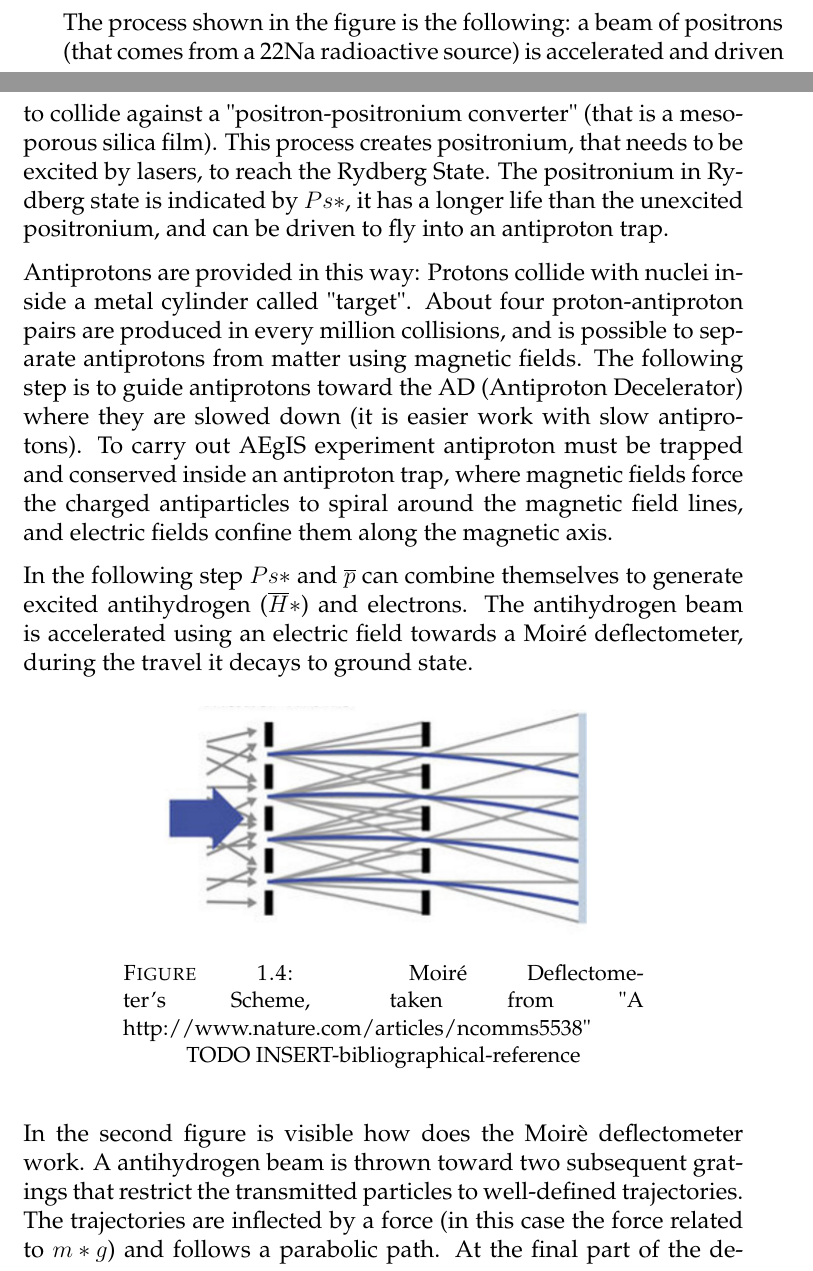
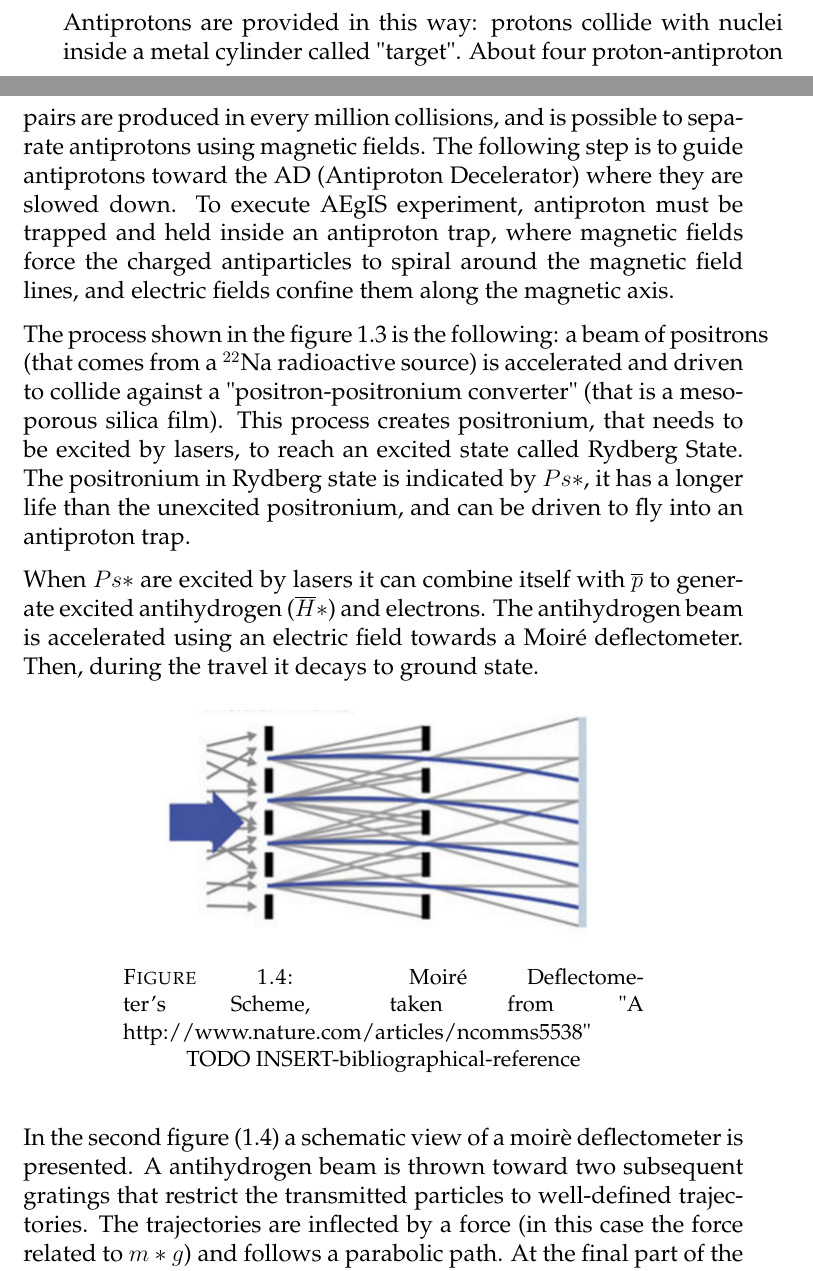
Before and after one commit to agb91/TesiWriting, a LaTeX thesis (untitled/main.tex, which reads untitled/Chapters/Chapter1.tex): two parts of pages 9 and 10 of 29, joined at a grey line, cut so that both start at the same text. Compiled offline with pdfLaTeX.

Commit message:
lets go on

```diff
--- a/untitled/Chapters/Chapter1.tex
+++ b/untitled/Chapters/Chapter1.tex
@@ -61,12 +61,13 @@ In this first figure we can see the process that allows to create some anti-hydr
 
 \end{enumerate}
 
-The process shown in the figure is the following: a beam of positrons (that comes from a 22Na radioactive source) is accelerated and driven to collide against a "positron-positronium converter" (that is a mesoporous silica film). This process creates positronium, that needs to be excited by lasers, to reach the Rydberg State. The positronium in Rydberg state is indicated by $ {Ps*} $, it has a longer life than the unexcited positronium, and can be driven to fly into an antiproton trap.
+Antiprotons are provided in this way:
+protons collide with nuclei inside a metal cylinder called "target". About four proton-antiproton pairs are produced in every million collisions, and is possible to separate antiprotons using magnetic fields. The following step is to guide antiprotons toward the AD (Antiproton Decelerator) where they are slowed down. To execute AEgIS experiment, antiproton must be trapped and held inside an antiproton trap, where magnetic fields force the charged antiparticles to spiral around the magnetic field lines, and electric fields confine them along the magnetic axis.
 
-Antiprotons are provided in this way:
-Protons collide with nuclei inside a metal cylinder called "target". About four proton-antiproton pairs are produced in every million collisions, and is possible to separate antiprotons from matter using magnetic fields. The following step is to guide antiprotons toward the AD (Antiproton Decelerator) where they are slowed down (it is easier work with slow antiprotons). To carry out AEgIS experiment antiproton must be trapped and conserved inside an antiproton trap, where magnetic fields force the charged antiparticles to spiral around the magnetic field lines, and electric fields confine them along the magnetic axis.
+The process shown in the figure 1.3 is the following: a beam of positrons (that comes from a $^{22}$Na radioactive source) is accelerated and driven to collide against a "positron-positronium converter" (that is a mesoporous silica film). This process creates positronium, that needs to be excited by lasers, to reach an excited state called Rydberg State. The positronium in Rydberg state is indicated by $ {Ps*} $, it has a longer life than the unexcited positronium, and can be driven to fly into an antiproton trap.
 
-In the following step $ {Ps*} $ and $ \overline{p} $ can combine themselves to generate excited antihydrogen ($ \overline{H}* $) and electrons. The antihydrogen beam is accelerated using an electric field towards a Moiré deflectometer, during the travel it decays to ground state.
+
+When $ {Ps*} $ are excited by lasers it can combine itself with $ \overline{p} $ to generate excited antihydrogen ($ \overline{H}* $) and electrons. The antihydrogen beam is accelerated using an electric field towards a Moiré deflectometer. Then, during the travel it decays to ground state.
 
 
 \begin{figure}[H]
@@ -76,7 +77,7 @@ In the following step $ {Ps*} $ and $ \overline{p} $ can combine themselves to g
 http://www.nature.com/articles/ncomms5538" TODO INSERT-bibliographical-reference}
 \end{figure}
 
-In the second figure is visible how does the Moirè deflectometer work.
+In the second figure (1.4) a schematic view of a moirè deflectometer is presented.
 A antihydrogen beam is thrown toward two subsequent gratings that restrict the transmitted particles to well-defined trajectories. The trajectories are inflected by a force (in this case the force related to $ {m*g} $) and follows a parabolic path. At the final part of the deflectometer there is a detector that shows where the antimatter annihilates, so is possible to compare the expected trajectories without forces with the obtained trajectories, and measure the force.
 
 
```
Also changed, not shown: untitled/main.pdf, untitled/Chapters/Chapter1.tex (2 more changed lines), 2 other files.
